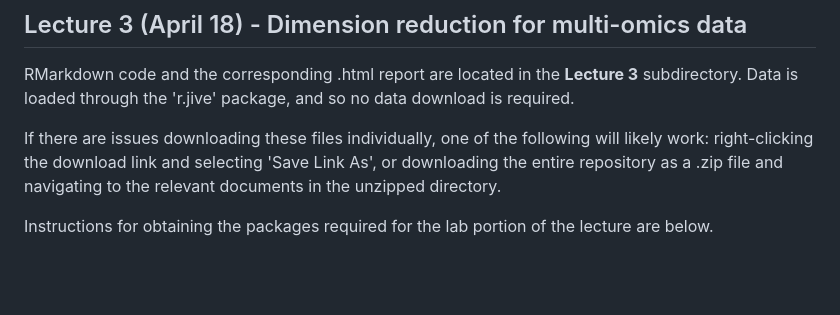
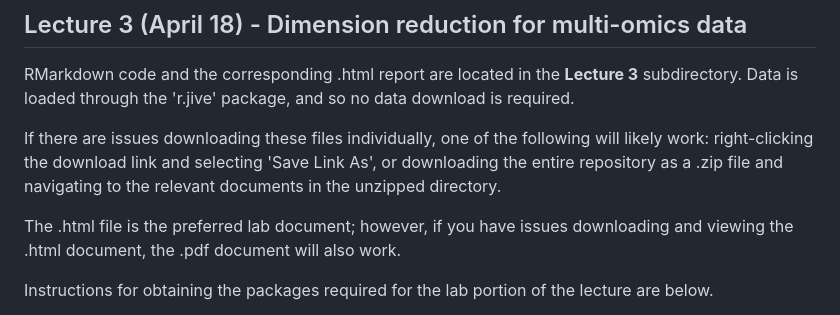
Before and after one commit to KechrisLab/ASAShortCourse-MultiOmics, a Markdown page: README.md, the part around the change. GitHub-like rendering; blank space fills up the shorter version.

```diff
--- a/README.md
+++ b/README.md
@@ -89,6 +89,8 @@ RMarkdown code and the corresponding .html report are located in the **Lecture 3
 
 If there are issues downloading these files individually, one of the following will likely work: right-clicking the download link and selecting 'Save Link As', or downloading the entire repository as a .zip file and navigating to the relevant documents in the unzipped directory.
 
+The .html file is the preferred lab document; however, if you have issues downloading and viewing the .html document, the .pdf document will also work.
+
 Instructions for obtaining the packages required for the lab portion of the lecture are below.
 
 The following code can be used to install these packages to your default package directory. If you do not have BiocManager already installed, you will need to do so in order to download the TCGAbiolinks package. The other packages are available on CRAN.
```
